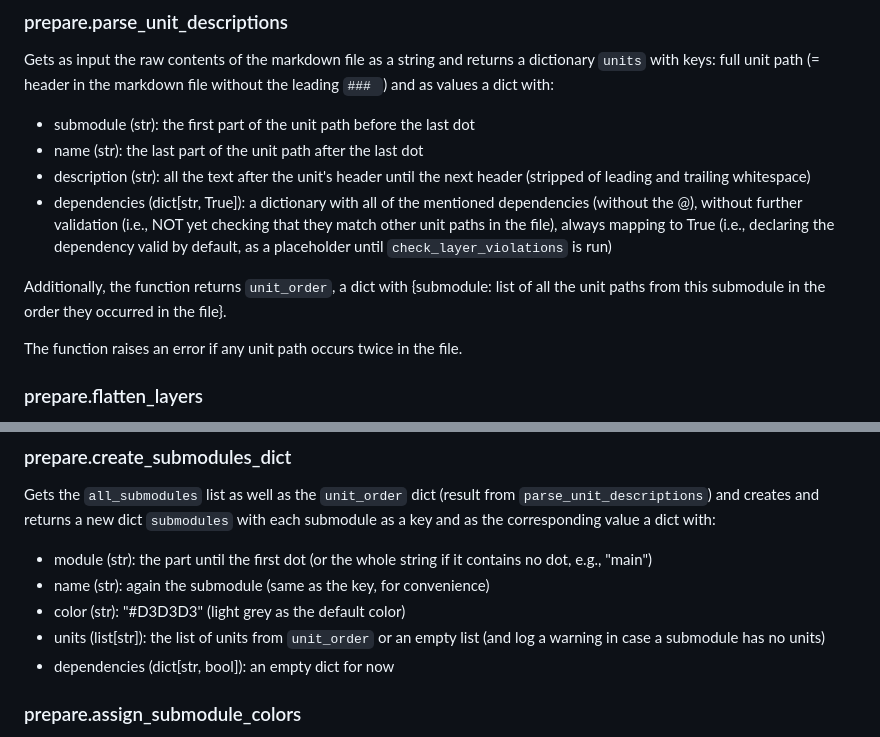
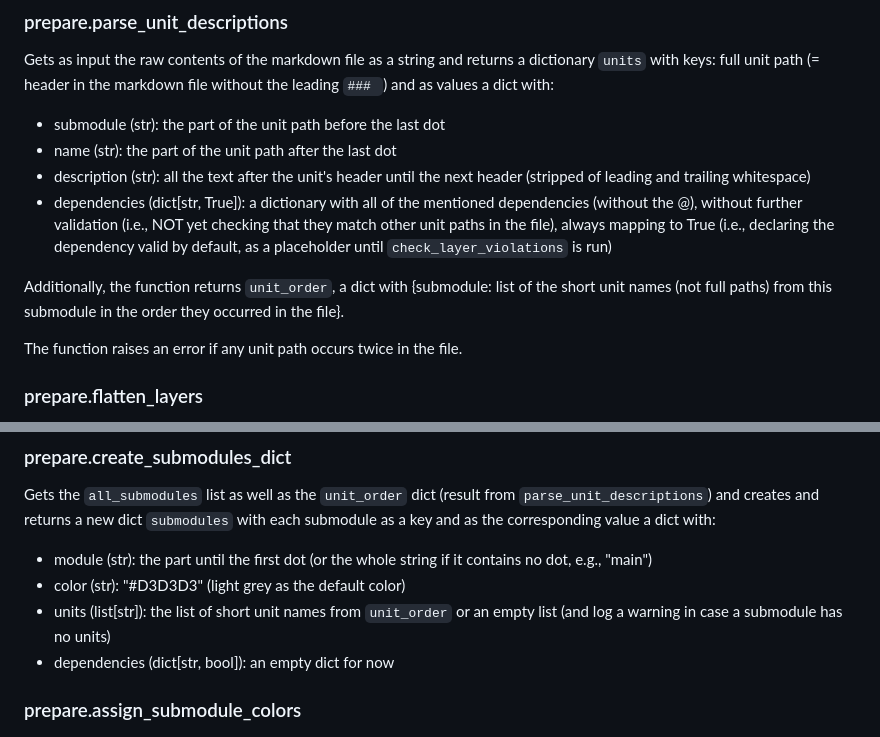
Before and after one commit to cod3licious/archgraph, a Markdown page: sketch.md, 2 parts joined by grey strips. Rendered like a GitHub page.

```diff
--- a/sketch.md
+++ b/sketch.md
@@ -102,12 +104,12 @@ Gets as inputs `unit_descriptions: str` (contents of the markdown file) and `lay
 ### prepare.parse_unit_descriptions
 
 Gets as input the raw contents of the markdown file as a string and returns a dictionary `units` with keys: full unit path (= header in the markdown file without the leading `### `) and as values a dict with:
-- submodule (str): the first part of the unit path before the last dot
-- name (str): the last part of the unit path after the last dot
+- submodule (str): the part of the unit path before the last dot
+- name (str): the part of the unit path after the last dot
 - description (str): all the text after the unit's header until the next header (stripped of leading and trailing whitespace)
 - dependencies (dict[str, True]): a dictionary with all of the mentioned dependencies (without the @), without further validation (i.e., NOT yet checking that they match other unit paths in the file), always mapping to True (i.e., declaring the dependency valid by default, as a placeholder until `check_layer_violations` is run)
 
-Additionally, the function returns `unit_order`, a dict with {submodule: list of all the unit paths from this submodule in the order they occurred in the file}.
+Additionally, the function returns `unit_order`, a dict with {submodule: list of the short unit names (not full paths) from this submodule in the order they occurred in the file}.
 
 The function raises an error if any unit path occurs twice in the file.
 
@@ -132,9 +134,8 @@ Returns True if all checks run through without errors, otherwise False
 
 Gets the `all_submodules` list as well as the `unit_order` dict (result from `parse_unit_descriptions`) and creates and returns a new dict `submodules` with each submodule as a key and as the corresponding value a dict with:
 - module (str): the part until the first dot (or the whole string if it contains no dot, e.g., "main")
-- name (str): again the submodule (same as the key, for convenience)
 - color (str): "#D3D3D3" (light grey as the default color)
-- units (list[str]): the list of units from `unit_order` or an empty list (and log a warning in case a submodule has no units)
+- units (list[str]): the list of short unit names from `unit_order` or an empty list (and log a warning in case a submodule has no units)
 - dependencies (dict[str, bool]): an empty dict for now
 
 
```
Also changed, not shown: other parts of sketch.md (+46 -15 lines).
